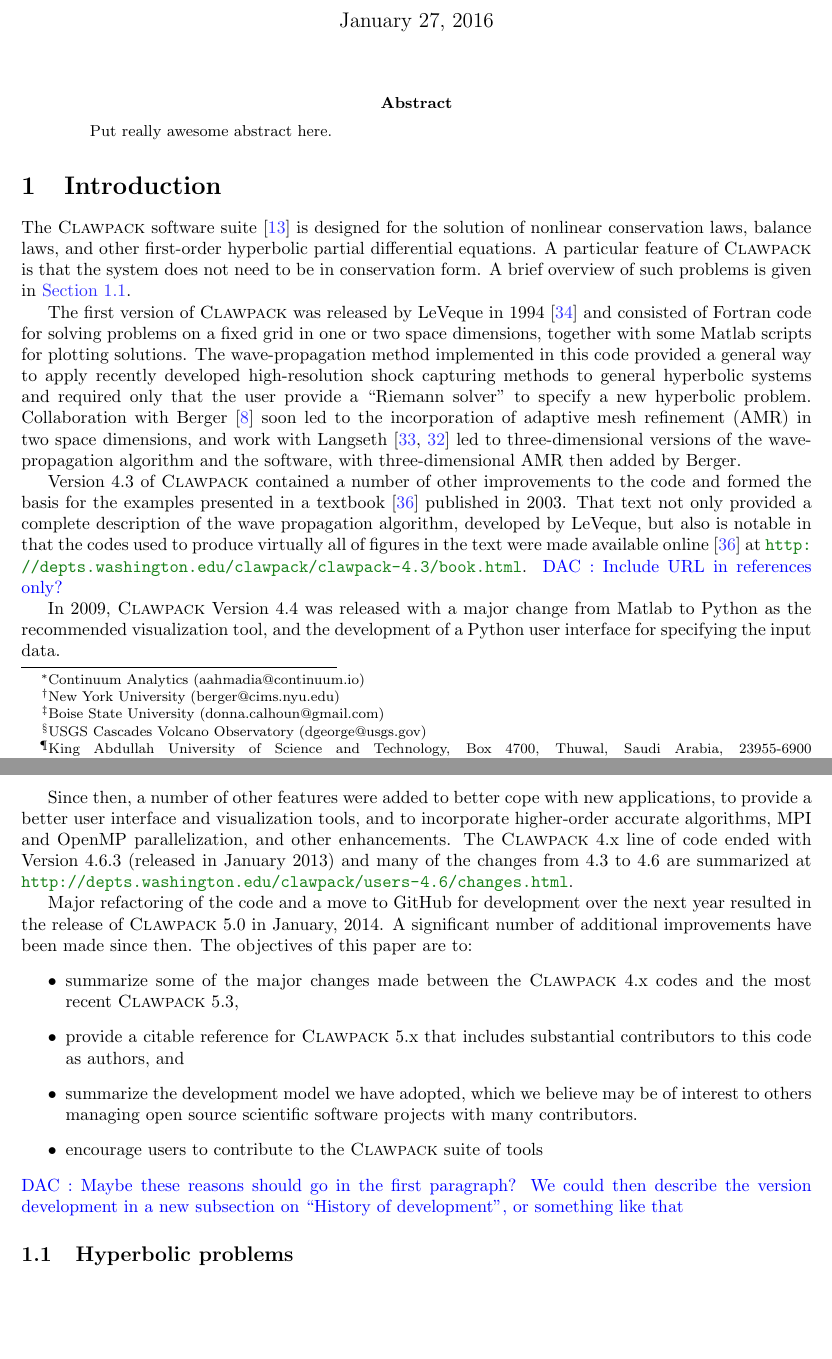
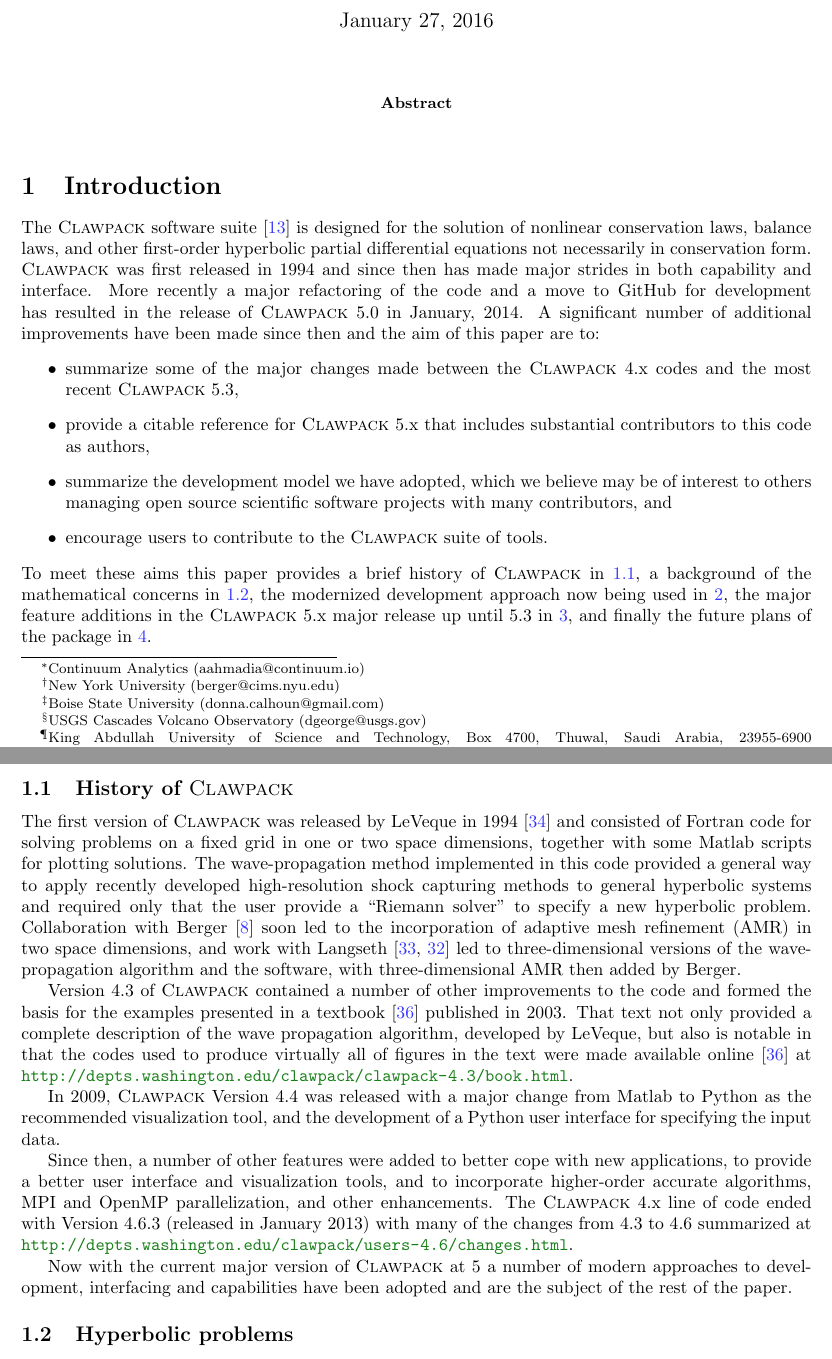
Before and after one commit to clawpack/doc, a LaTeX paper (papers/clawpack-5x/paper.tex, which reads papers/clawpack-5x/intro.tex): two parts of pages 1 and 2 of 17, joined at a grey line, cut so that both start at the same text, the shorter picture padded with empty space. Compiled offline with pdfLaTeX.

Commit message:
Restrucutre and rewrite intro

```diff
--- a/papers/clawpack-5x/intro.tex
+++ b/papers/clawpack-5x/intro.tex
@@ -7,12 +7,32 @@
 
 \section{Introduction}\label{sec:intro}
 
-The \clawpack software suite \cite{clawpack}
-is designed for the solution of nonlinear conservation laws, balance laws,
-and other first-order hyperbolic partial differential
-equations. A particular feature of \clawpack is that the system does not
-need to be in conservation form.
-A brief overview of such problems is given in \cref{sec:hyp}.
+The \clawpack software suite \cite{clawpack} is designed for the solution of
+nonlinear conservation laws, balance laws, and other first-order hyperbolic
+partial differential equations not necessarily in conservation form.  \clawpack
+was first released in 1994 and since then has made major strides in both
+capability and interface. More recently a major refactoring of the code and a
+move to GitHub for development has resulted in the release of
+\clawpack 5.0 in January, 2014. A significant number of additional improvements
+have been made since then and the aim of this paper are to:
+\begin{itemize}
+\item summarize some of the major changes made between the \clawpack
+4.x codes and the most recent \clawpack 5.3,
+\item provide a citable reference for \clawpack 5.x that includes
+substantial contributors to this code as authors,
+\item summarize the development model we have adopted, which we believe
+may be of interest to others managing open source scientific software
+projects with many contributors, and
+\item encourage users to contribute to the \clawpack suite of tools.
+\end{itemize}
+To meet these aims this paper provides a brief history of \clawpack in
+\ref{sub:history}, a background of the mathematical concerns in \ref{sec:hyp},
+the modernized development approach now being used in \ref{sec:development}, the
+major feature additions in the \clawpack 5.x major release up until 5.3 in
+\ref{sec:advances}, and finally the future plans of the package in
+\ref{sec:future}.
+
+\subsection{History of \clawpack} \label{sub:history}
 
 The first version of \clawpack was released by LeVeque in 1994
 \cite{clawpack-v1} and consisted of Fortran code for solving problems on a
@@ -35,7 +55,6 @@
 but also is notable in that the codes used to produce virtually all of figures
 in the text were made available online \cite{rjl:fvmhp}
 at \url{http://depts.washington.edu/clawpack/clawpack-4.3/book.html}.
-\comment{DAC : Include URL in references only?}
 
 In 2009, \clawpack Version 4.4 was released with a major change from Matlab
 to Python as the recommended visualization tool, and the development
@@ -45,27 +64,12 @@
 applications, to provide a better user interface and visualization tools, and to
 incorporate higher-order accurate algorithms, MPI and OpenMP parallelization, and
 other enhancements. The \clawpack 4.x line of code ended with Version 4.6.3
-(released in January 2013) and
-many of the changes from 4.3 to 4.6 are summarized at
+(released in January 2013) with many of the changes from 4.3 to 4.6 summarized at
 \url{http://depts.washington.edu/clawpack/users-4.6/changes.html}.
 
-Major refactoring of the code and a move to GitHub for development over the
-next year resulted in the release of \clawpack 5.0 in January, 2014.
-A significant number of additional improvements have been made since then.  The
-objectives of this paper are to:
-\begin{itemize}
-\item summarize some of the major changes made between the \clawpack
-4.x codes and the most recent \clawpack 5.3,
-\item provide a citable reference for \clawpack 5.x that includes
-substantial contributors to this code as authors, and
-\item summarize the development model we have adopted, which we believe
-may be of interest to others managing open source scientific software
-projects with many contributors.
-\item encourage users to contribute to the \clawpack suite of tools
-\end{itemize}
-\comment{DAC : Maybe these reasons should go in the first paragraph?
-We could then describe the version development in a new subsection on
-``History of development'', or something like that}
+Now with the current major version of \clawpack at 5 a number of modern
+approaches to development, interfacing and capabilities have been adopted and
+are the subject of the rest of the paper.
 
 \subsection{Hyperbolic problems}\label{sec:hyp}
 
--- a/papers/clawpack-5x/paper.tex
+++ b/papers/clawpack-5x/paper.tex
@@ -120,7 +120,7 @@
 \maketitle
 
 \begin{abstract}
-    Put really awesome abstract here.
+
 \end{abstract}
 
 \input{intro}
```
Also changed, not shown: papers/clawpack-5x/advances.tex (+1 -1 lines), papers/clawpack-5x/development.tex (+1 -1 lines), papers/clawpack-5x/future.tex (+1 -1 lines).
